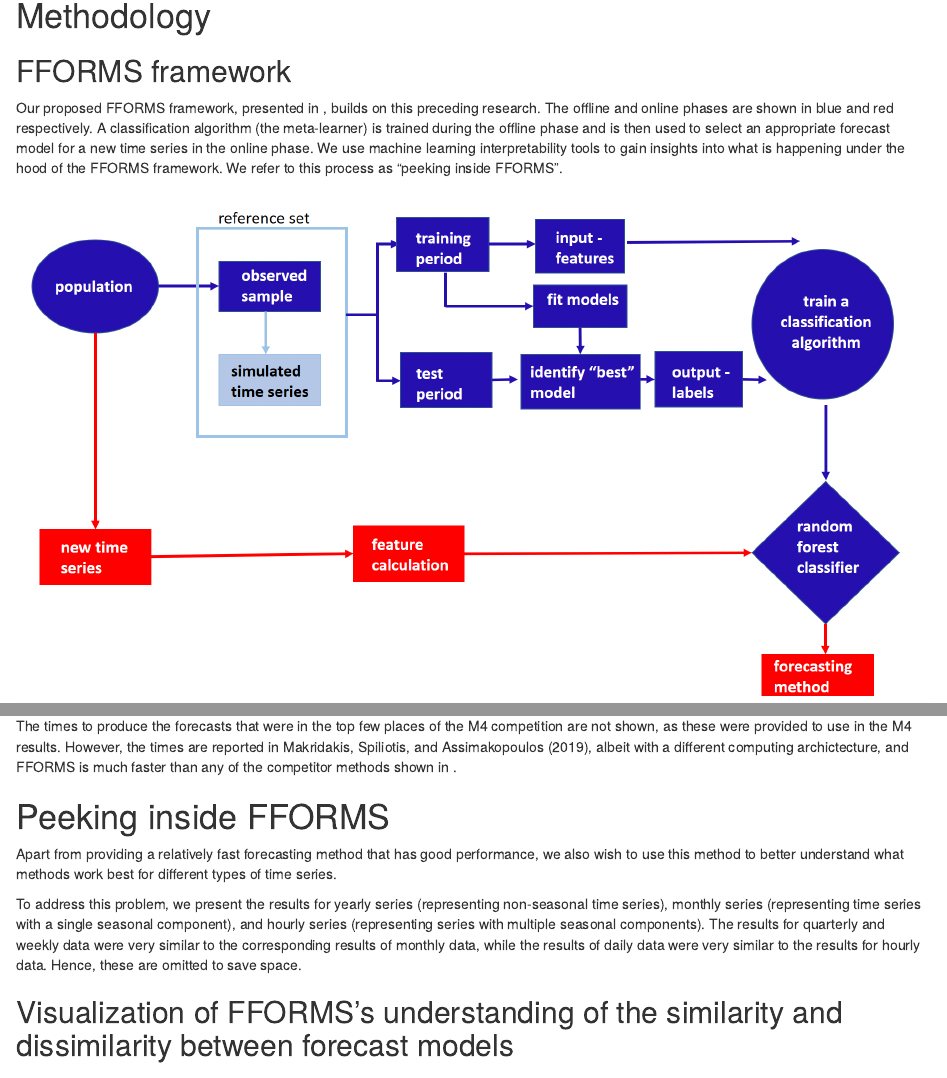
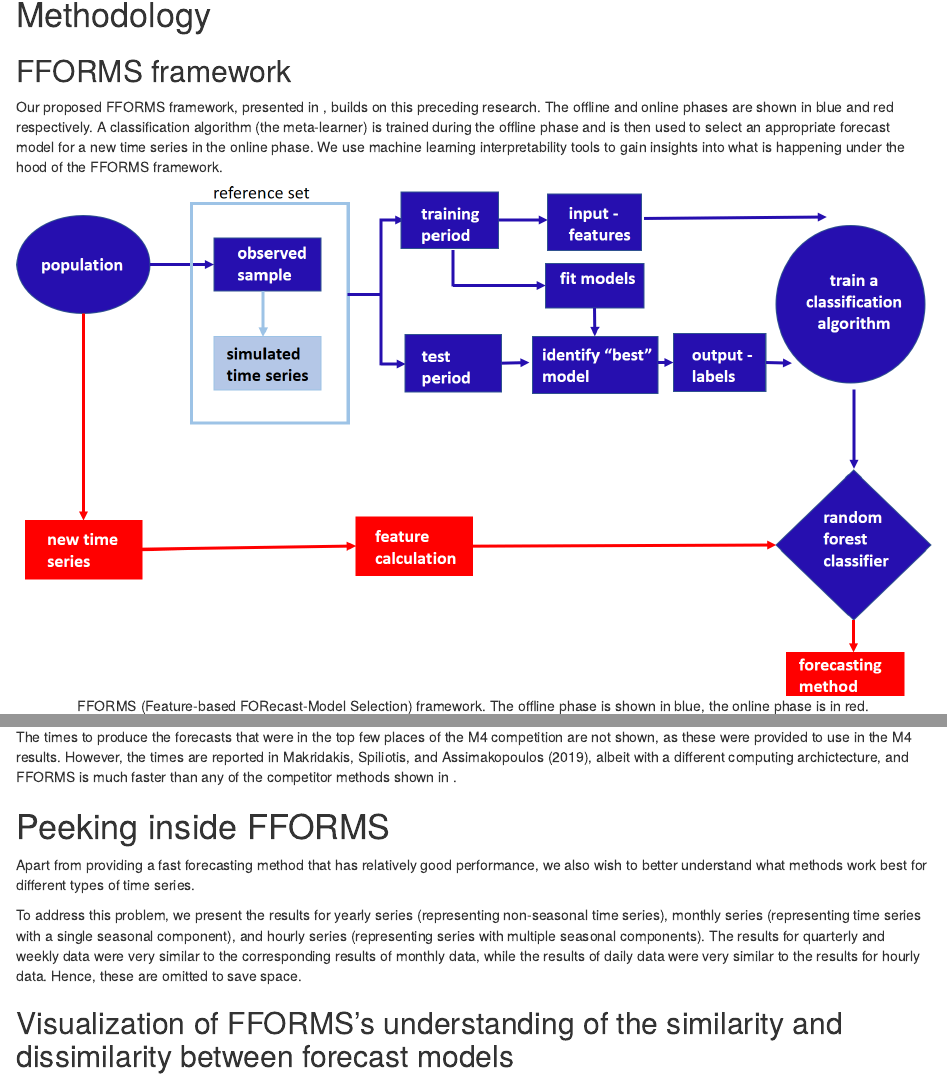
Before and after one commit to thiyangt/fforms, an R Markdown document (fforms.Rmd): the page in a window 1100 px wide, from 3700 px down before the commit and from 3740 px down after it, so that both start at the same text, and a second part further down, joined at a grey line. Rendered offline with R 4.5, knitr and Pandoc, with nearby package versions; drawn as R Markdown's standard HTML page in place of the format the file asks for; some code elsewhere in the file could not run offline.

Commit message:
Clipped figures and better placement

````diff
--- a/fforms.Rmd
+++ b/fforms.Rmd
@@ -177,9 +177,9 @@ More recently, @kuck2016meta proposed a meta-learning framework based on neural
 
 ## FFORMS framework
 
-Our proposed FFORMS framework, presented in \autoref{fig:framework}, builds on this preceding research. The offline and online phases are shown in blue and red respectively. A classification algorithm (the meta-learner) is trained during the offline phase and is then used to select an appropriate forecast model for a new time series in the online phase. We use machine learning interpretability tools to gain insights into what is happening under the hood of the FFORMS framework. We refer to this process as "peeking inside FFORMS".
+Our proposed FFORMS framework, presented in \autoref{fig:framework}, builds on this preceding research. The offline and online phases are shown in blue and red respectively. A classification algorithm (the meta-learner) is trained during the offline phase and is then used to select an appropriate forecast model for a new time series in the online phase. We use machine learning interpretability tools to gain insights into what is happening under the hood of the FFORMS framework.
 
-```{r framework, fig.cap="FFORMS (Feature-based FORecast-Model Selection) framework. The offline phase is shown in blue, the online phase is in red.", out.width='110%'}
+```{r framework, fig.cap="FFORMS (Feature-based FORecast-Model Selection) framework. The offline phase is shown in blue, the online phase is in red.", out.width='100%'}
 knitr::include_graphics("images/framework.png")
 ```
 
@@ -423,7 +423,7 @@ and FFORMS is much faster than any of the competitor methods shown in \autoref{f
 
 # Peeking inside FFORMS{#peeking}
 
-Apart from providing a relatively fast forecasting method that has good performance, we also wish to use this method to better understand what methods work best for different types of time series.
+Apart from providing a fast forecasting method that has relatively good performance, we also wish to better understand what methods work best for different types of time series.
 
 To address this problem, we present the results for yearly series (representing non-seasonal time series), monthly series (representing time series with a single seasonal component), and hourly series (representing series with multiple seasonal components). The results for quarterly and weekly data were very similar to the corresponding results of monthly data, while the results of daily data were very similar to the results for hourly data. Hence, these are omitted to save space.
 
````
Also changed, not shown: fforms.pdf, figure/pdpmonthlyT-1.pdf, images/RiceFramework.png, images/framework.png, images/rice.png, preamble.tex, fforms.Rmd (2 more changed lines).
